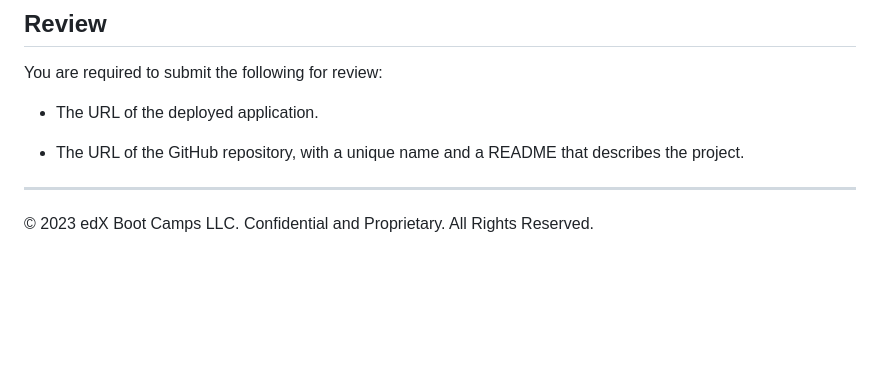
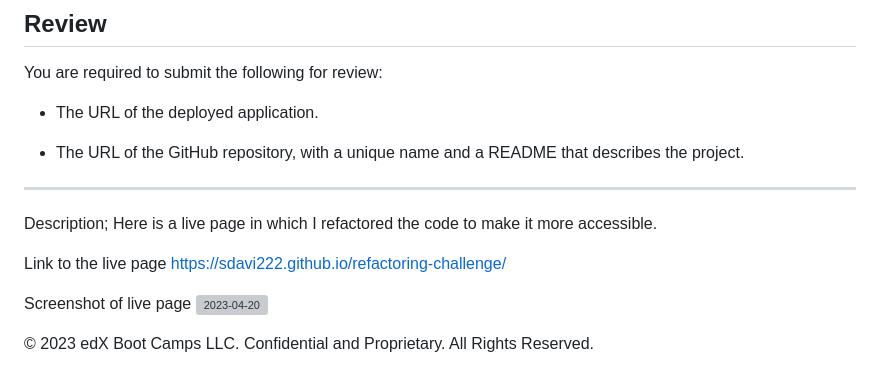
Before and after one commit to sdavi222/Refactoring-challenge, a Markdown page: README.md, the part around the change. GitHub-like rendering; blank space fills up the shorter version; grey boxes are pictures that could not be loaded.

Commit message:
Updated README with link

```diff
--- a/README.md
+++ b/README.md
@@ -158,5 +158,15 @@ You are required to submit the following for review:
 
 * The URL of the GitHub repository, with a unique name and a README that describes the project.
 
+
 ---
+Description;
+Here is a live page in which I refactored the code to make it more accessible.
+
+Link to the live page
+https://sdavi222.github.io/refactoring-challenge/
+
+Screenshot of live page
+![2023-04-20](https://user-images.githubusercontent.com/130076128/233527882-82136142-c965-4205-9d56-fc0fefcf8118.png)
+
 © 2023 edX Boot Camps LLC. Confidential and Proprietary. All Rights Reserved.
```
